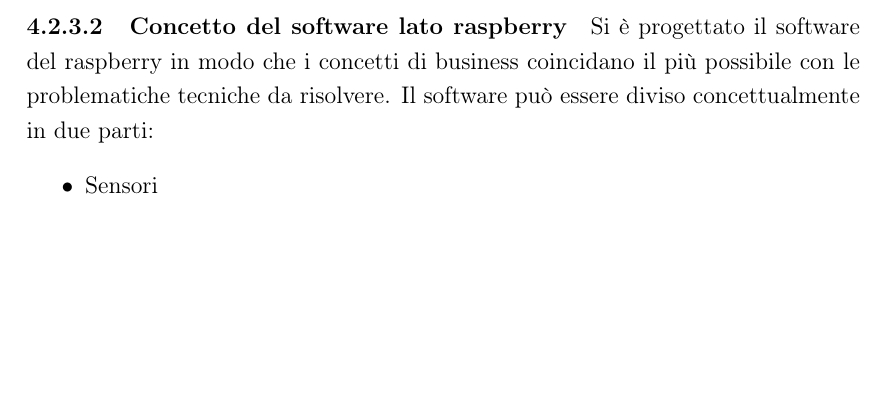
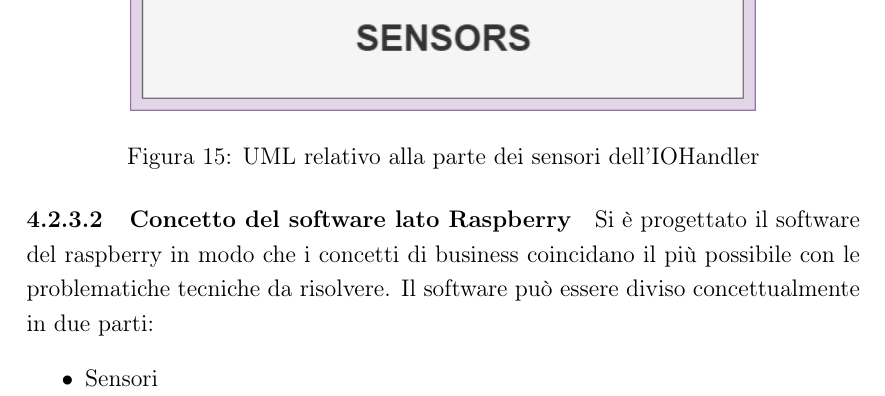
Before and after one commit to Luxor001/sctm1617-smart-public-restroom, a LaTeX document (report/report.tex): part of page 28 of 76 before the commit and part of page 29 of 77 after it, cut at the place of the change, the shorter picture padded with empty space. Compiled offline with pdfLaTeX.

Commit message:
Piccolo fix di una modifica non inclusa nel precedente merge

```diff
--- a/report/report.tex
+++ b/report/report.tex
@@ -564,8 +564,14 @@ Il Raspberry supporta un qualsiasi sistema operativo Arm ma è Raspbian il siste
 \item OOP
 \item Programmazione funzionale
 \item Programmazione reattiva.
+\newpage
 \end{itemize}
-\paragraph{Concetto del software lato raspberry}
+\paragraph{Concetto del software lato Raspberry}
+\begin{figure}[h!]
+\centering
+	\includegraphics[scale=0.60]{img/parteLocale/[SmartCity]MappaConcettualeSWRaspberry.png}
+    \caption{UML relativo alla parte dei sensori dell'IOHandler}
+\end{figure}
 Si è progettato il software del raspberry in modo che i concetti di business coincidano il più possibile con le problematiche tecniche da risolvere.
 Il software può essere diviso concettualmente in due parti:
 \begin{itemize}
```
